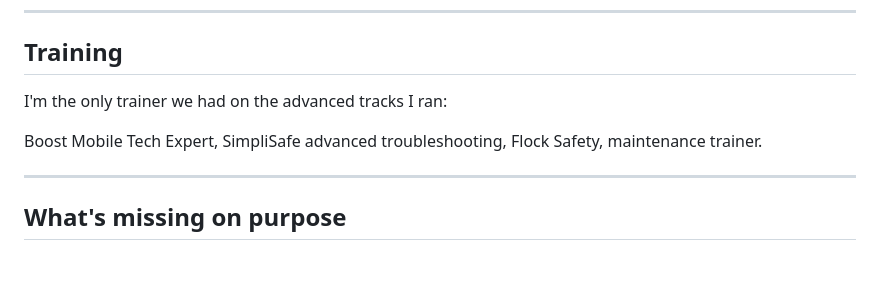
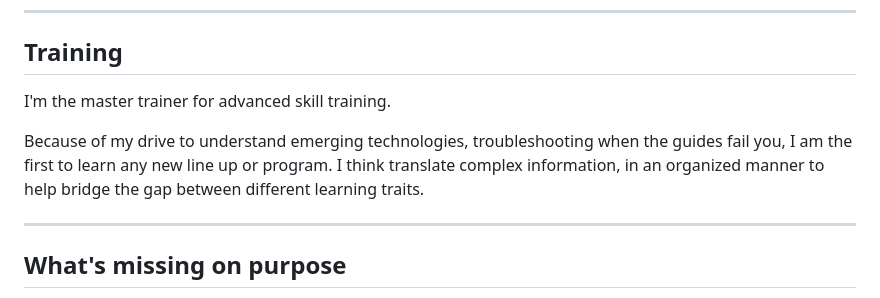
Before and after one commit to gmcduffie81-netizen/github_portfolio, a Markdown page: docs/SHOWCASE.md, the part around one of its changes. Rendered like a GitHub page; blank space fills up the shorter version.

```diff
--- a/docs/SHOWCASE.md
+++ b/docs/SHOWCASE.md
@@ -151,9 +152,9 @@ Example that's in the sample data story: contractor wanted $1500. I fabbed a bra
 
 ## Training
 
-I'm the only trainer we had on the advanced tracks I ran:
+I'm the master trainer for advanced skill training.
 
-Boost Mobile Tech Expert, SimpliSafe advanced troubleshooting, Flock Safety, maintenance trainer.
+Because of my drive to understand emerging technologies, troubleshooting when the guides fail you, I am the first to learn any new line up or program. I think translate complex information, in an organized manner to help bridge the gap between different learning traits.
 
 ---
 
```
Also changed, not shown: other parts of docs/SHOWCASE.md (+1 -0 lines).
